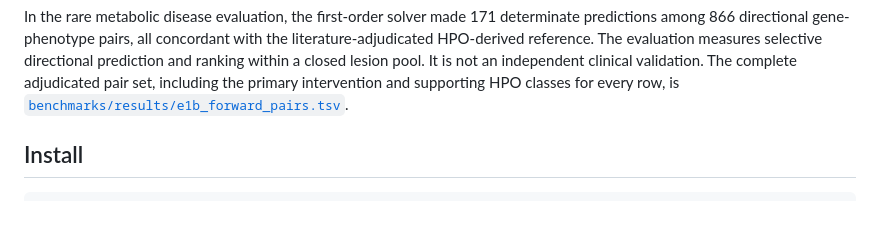
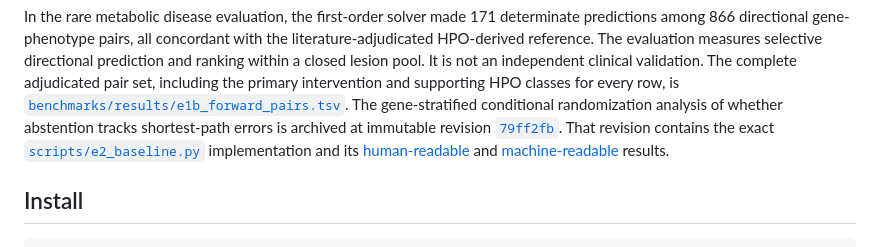
Before and after one commit to bio-ontology-research-group/physiomap, a Markdown page: README.md, the part around the change. GitHub-like rendering; blank space fills up the shorter version.

Commit message:
docs: archive gene-stratified analysis

```diff
--- a/README.md
+++ b/README.md
@@ -80,6 +80,13 @@ closed lesion pool. It is not an independent clinical validation.
 The complete adjudicated pair set, including the primary intervention and
 supporting HPO classes for every row, is
 [`benchmarks/results/e1b_forward_pairs.tsv`](benchmarks/results/e1b_forward_pairs.tsv).
+The gene-stratified conditional randomization analysis of whether abstention
+tracks shortest-path errors is archived at immutable revision
+[`79ff2fb`](https://github.com/bio-ontology-research-group/physiomap/tree/79ff2fb).
+That revision contains the exact
+[`scripts/e2_baseline.py`](scripts/e2_baseline.py) implementation and its
+[human-readable](benchmarks/results/e2_baseline.md) and
+[machine-readable](benchmarks/results/e2_baseline.json) results.
 
 ## Install
 
```
